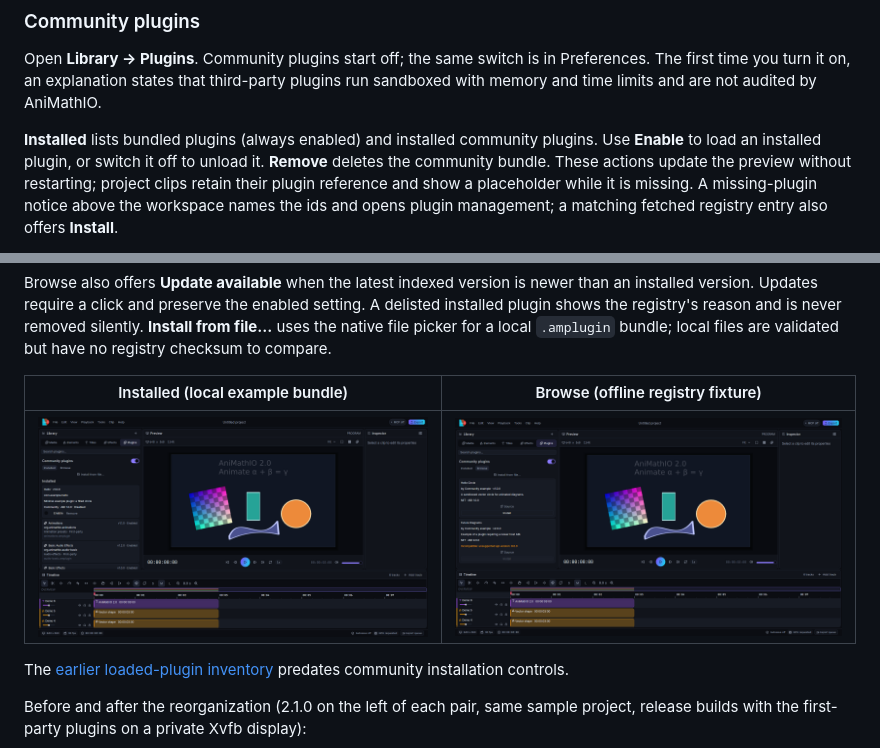
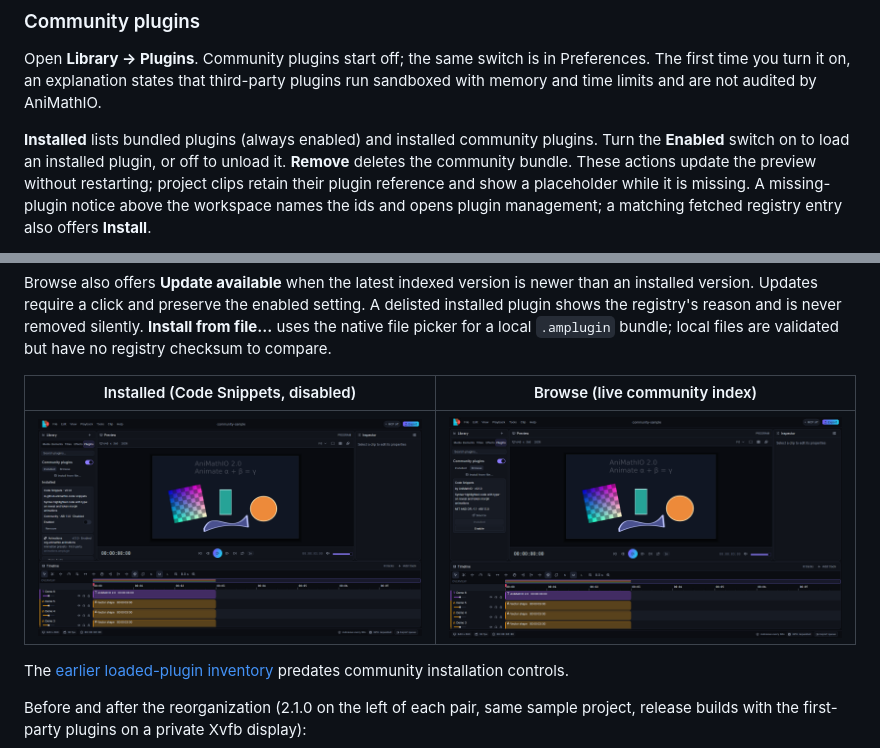
Before and after one commit to AniMathIO/AniMathIO, a Markdown page: docs/editor-guide.md, 2 parts joined by grey strips. Drawn GitHub-style; pictures changed too: docs/screenshots/editor-community-browse.png, docs/screenshots/editor-community-installed.png.

```diff
--- a/docs/editor-guide.md
+++ b/docs/editor-guide.md
@@ -39,7 +39,7 @@ Preferences. The first time you turn it on, an explanation states that third-par
 plugins run sandboxed with memory and time limits and are not audited by AniMathIO.
 
 **Installed** lists bundled plugins (always enabled) and installed community plugins.
-Use **Enable** to load an installed plugin, or switch it off to unload it. **Remove**
+Turn the **Enabled** switch on to load an installed plugin, or off to unload it. **Remove**
 deletes the community bundle. These actions update the preview without restarting;
 project clips retain their plugin reference and show a placeholder while it is missing.
 A missing-plugin notice above the workspace names the ids and opens plugin management;
@@ -59,7 +59,7 @@ delisted installed plugin shows the registry's reason and is never removed silen
 **Install from file...** uses the native file picker for a local `.amplugin` bundle;
 local files are validated but have no registry checksum to compare.
 
-| Installed (local example bundle) | Browse (offline registry fixture) |
+| Installed (Code Snippets, disabled) | Browse (live community index) |
 | --- | --- |
 | ![Installed community plugins](../docs/screenshots/editor-community-installed.png) | ![Browse community plugins](../docs/screenshots/editor-community-browse.png) |
 
```
Also changed, not shown: docs/design.md (+5 -2 lines), 7 other files.
